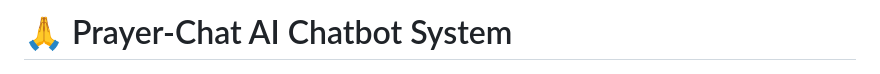
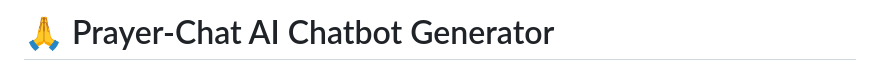
Before and after one commit to raimonvibe/chatbot-java-spring-ai, a Markdown page: README.md, the part around the change. Drawn GitHub-style.

Commit message:
Update project title in README.md

```diff
--- a/README.md
+++ b/README.md
@@ -1,4 +1,4 @@
-# 🙏 Prayer-Chat AI Chatbot System
+# 🙏 Prayer-Chat AI Chatbot Generator
 
 ![Prayer-Chat AI Logo](prayer-chat1.png)
 
```
